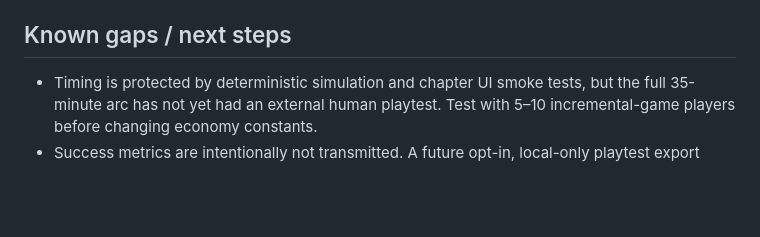
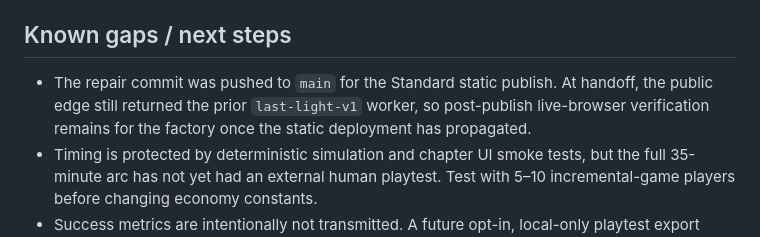
Before and after one commit to B-Divyesh/sf-one-sitting-idle, a Markdown page: .factory/handoff.md, the part around the change. GitHub-like rendering; blank space fills up the shorter version.

Commit message:
docs: note static publish verification status

```diff
--- a/.factory/handoff.md
+++ b/.factory/handoff.md
@@ -113,6 +113,10 @@ Production asset budgets: **23.31 KB JS** (8.73 KB gzip), **17.32 KB CSS**
 
 ## Known gaps / next steps
 
+- The repair commit was pushed to `main` for the Standard static publish. At
+  handoff, the public edge still returned the prior `last-light-v1` worker, so
+  post-publish live-browser verification remains for the factory once the
+  static deployment has propagated.
 - Timing is protected by deterministic simulation and chapter UI smoke tests,
   but the full 35-minute arc has not yet had an external human playtest. Test
   with 5–10 incremental-game players before changing economy constants.
```
